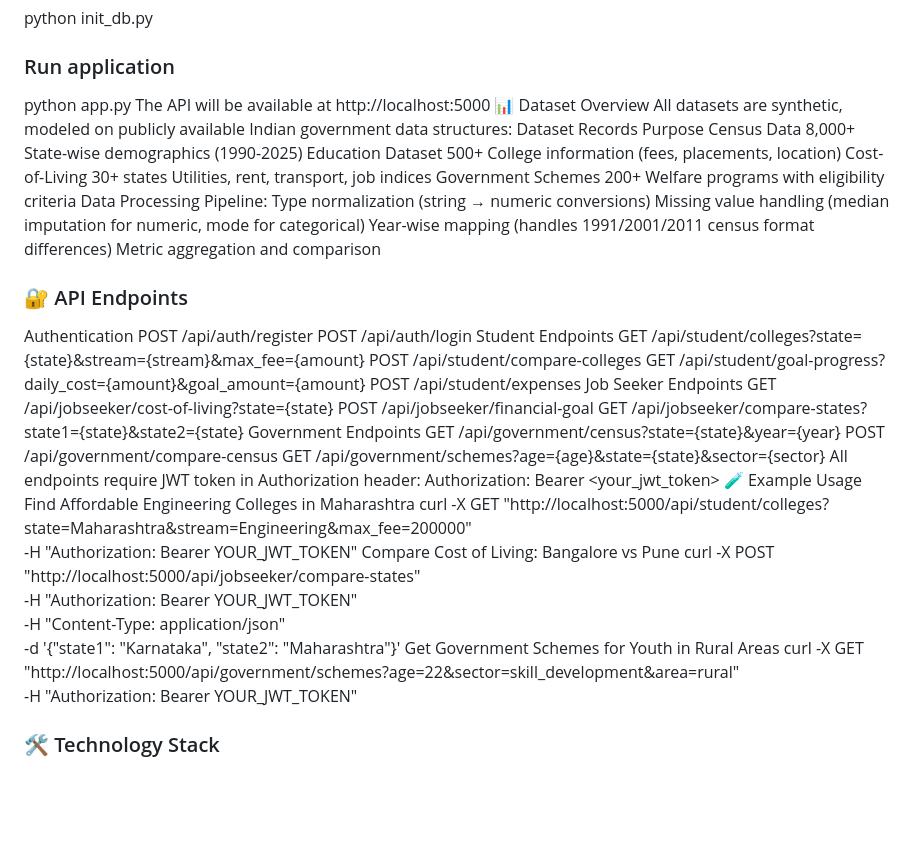
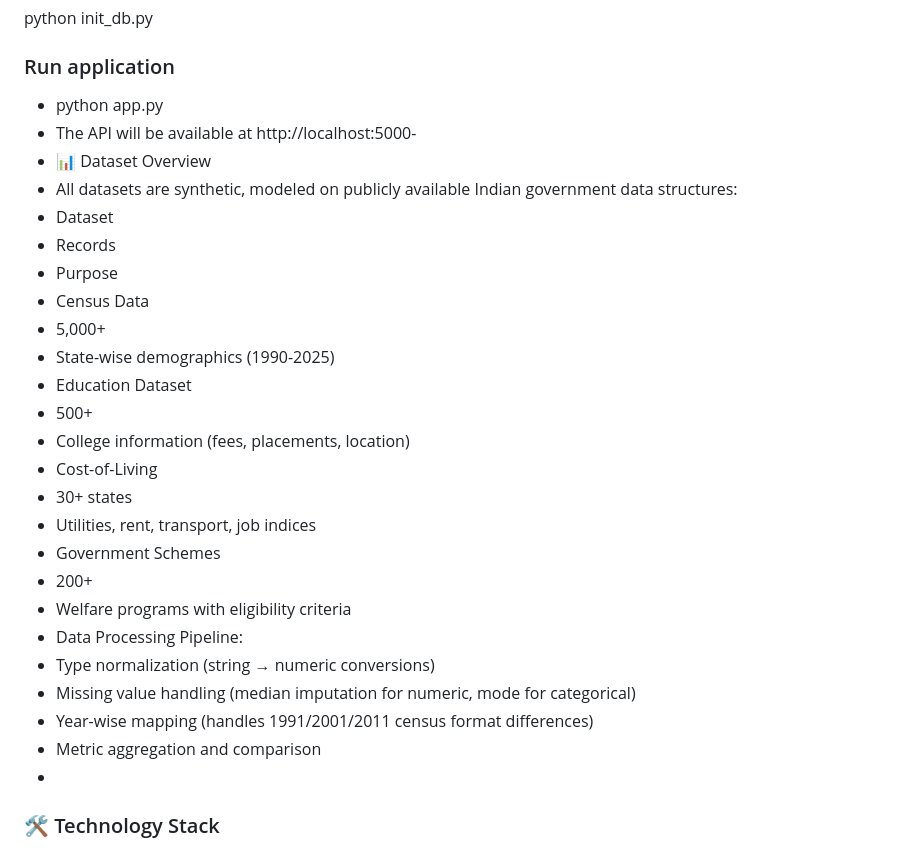
Before and after one commit to Arithra2006/CIVISENSE, a Markdown page: README.md, the part around the change. Drawn GitHub-style; blank space fills up the shorter version.

```diff
--- a/README.md
+++ b/README.md
@@ -94,61 +94,31 @@ pip install -r requirements.txt
 python init_db.py
 
 ### Run application
-python app.py
-The API will be available at http://localhost:5000
-📊 Dataset Overview
-All datasets are synthetic, modeled on publicly available Indian government data structures:
-Dataset
-Records
-Purpose
-Census Data
-8,000+
-State-wise demographics (1990-2025)
-Education Dataset
-500+
-College information (fees, placements, location)
-Cost-of-Living
-30+ states
-Utilities, rent, transport, job indices
-Government Schemes
-200+
-Welfare programs with eligibility criteria
-Data Processing Pipeline:
-Type normalization (string → numeric conversions)
-Missing value handling (median imputation for numeric, mode for categorical)
-Year-wise mapping (handles 1991/2001/2011 census format differences)
-Metric aggregation and comparison
-### 🔐 API Endpoints
-Authentication
-POST /api/auth/register
-POST /api/auth/login
-Student Endpoints
-GET  /api/student/colleges?state={state}&stream={stream}&max_fee={amount}
-POST /api/student/compare-colleges
-GET  /api/student/goal-progress?daily_cost={amount}&goal_amount={amount}
-POST /api/student/expenses
-Job Seeker Endpoints
-GET  /api/jobseeker/cost-of-living?state={state}
-POST /api/jobseeker/financial-goal
-GET  /api/jobseeker/compare-states?state1={state}&state2={state}
-Government Endpoints
-GET  /api/government/census?state={state}&year={year}
-POST /api/government/compare-census
-GET  /api/government/schemes?age={age}&state={state}&sector={sector}
-All endpoints require JWT token in Authorization header:
-Authorization: Bearer <your_jwt_token>
-🧪 Example Usage
-Find Affordable Engineering Colleges in Maharashtra
-curl -X GET "http://localhost:5000/api/student/colleges?state=Maharashtra&stream=Engineering&max_fee=200000" \
-  -H "Authorization: Bearer YOUR_JWT_TOKEN"
-Compare Cost of Living: Bangalore vs Pune
-curl -X POST "http://localhost:5000/api/jobseeker/compare-states" \
-  -H "Authorization: Bearer YOUR_JWT_TOKEN" \
-  -H "Content-Type: application/json" \
-  -d '{"state1": "Karnataka", "state2": "Maharashtra"}'
-Get Government Schemes for Youth in Rural Areas
-curl -X GET "http://localhost:5000/api/government/schemes?age=22&sector=skill_development&area=rural" \
-  -H "Authorization: Bearer YOUR_JWT_TOKEN"
+- python app.py
+- The API will be available at http://localhost:5000-
+- 📊 Dataset Overview
+- All datasets are synthetic, modeled on publicly available Indian government data structures:
+- Dataset
+- Records
+- Purpose
+- Census Data
+- 5,000+
+- State-wise demographics (1990-2025)
+- Education Dataset
+- 500+
+- College information (fees, placements, location)
+- Cost-of-Living
+- 30+ states
+- Utilities, rent, transport, job indices
+- Government Schemes
+- 200+
+- Welfare programs with eligibility criteria
+- Data Processing Pipeline:
+- Type normalization (string → numeric conversions)
+- Missing value handling (median imputation for numeric, mode for categorical)
+- Year-wise mapping (handles 1991/2001/2011 census format differences)
+- Metric aggregation and comparison
+-
 ### 🛠️ Technology Stack
 - Backend & APIs:
 - Python 3.9
```
